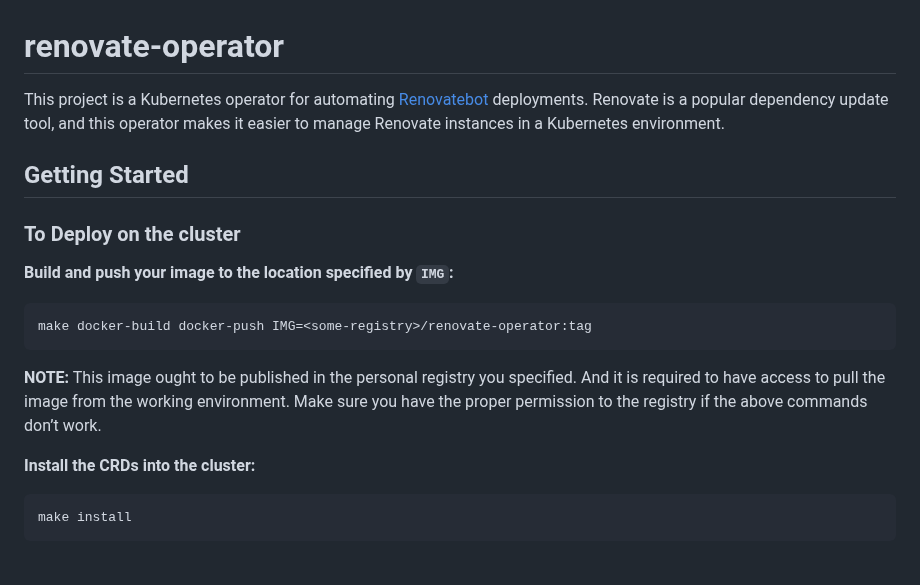
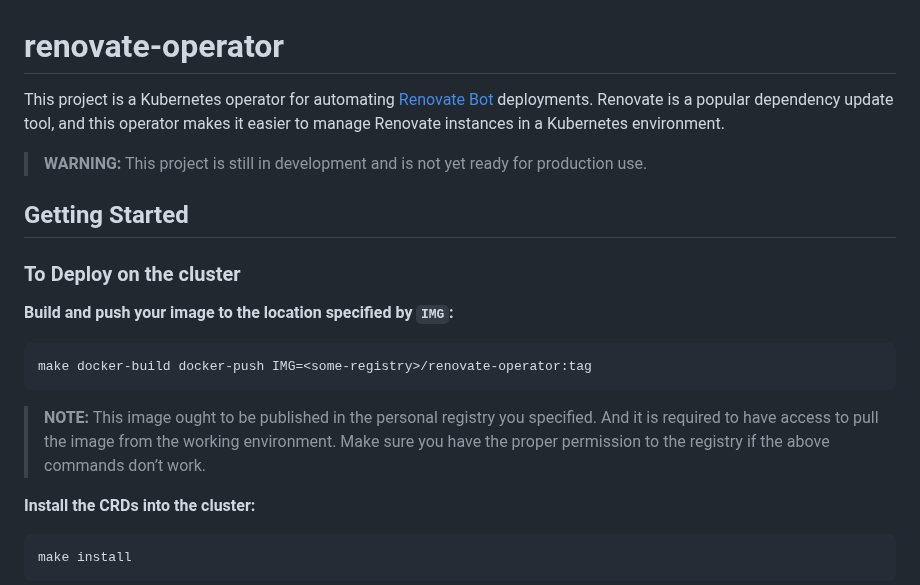
Before and after one commit to thegeeklab/renovate-operator, a Markdown page: README.md, the part around one of its changes. Rendered like a GitHub page; blank space fills up the shorter version.

Commit message:
add project state disclaimer

````diff
--- a/README.md
+++ b/README.md
@@ -1,6 +1,8 @@
 # renovate-operator
 
-This project is a Kubernetes operator for automating [Renovatebot](https://docs.renovatebot.com/) deployments. Renovate is a popular dependency update tool, and this operator makes it easier to manage Renovate instances in a Kubernetes environment.
+This project is a Kubernetes operator for automating [Renovate Bot](https://docs.renovatebot.com/) deployments. Renovate is a popular dependency update tool, and this operator makes it easier to manage Renovate instances in a Kubernetes environment.
+
+> **WARNING:** This project is still in development and is not yet ready for production use.
 
 ## Getting Started
 
@@ -12,9 +14,9 @@ This project is a Kubernetes operator for automating [Renovatebot](https://docs.
 make docker-build docker-push IMG=<some-registry>/renovate-operator:tag
 ```
 
-**NOTE:** This image ought to be published in the personal registry you specified.
-And it is required to have access to pull the image from the working environment.
-Make sure you have the proper permission to the registry if the above commands don’t work.
+> **NOTE:** This image ought to be published in the personal registry you specified.
+> And it is required to have access to pull the image from the working environment.
+> Make sure you have the proper permission to the registry if the above commands don’t work.
 
 **Install the CRDs into the cluster:**
 
````
Also changed, not shown: other parts of README.md (+10 -10 lines).
